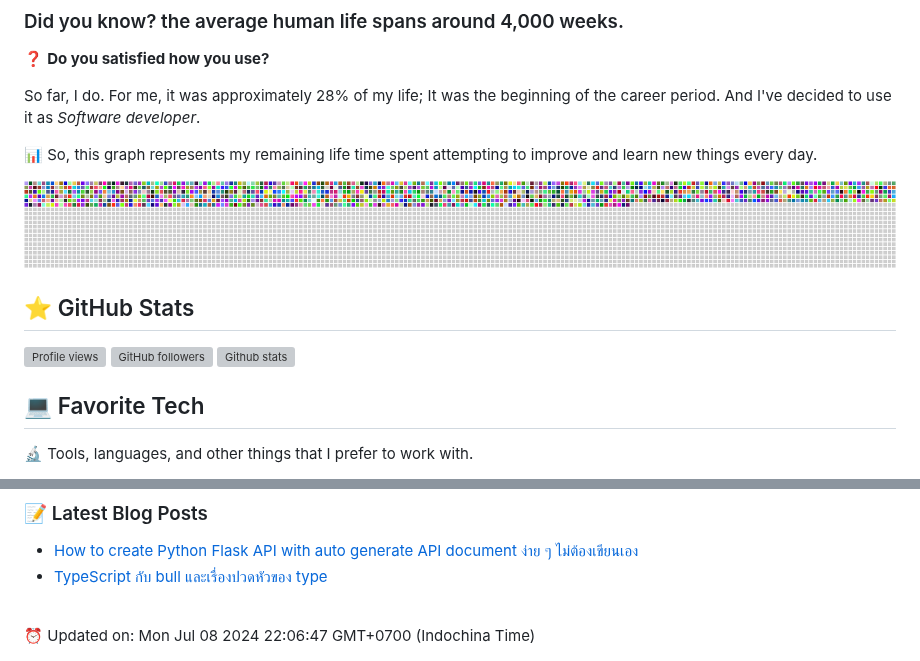
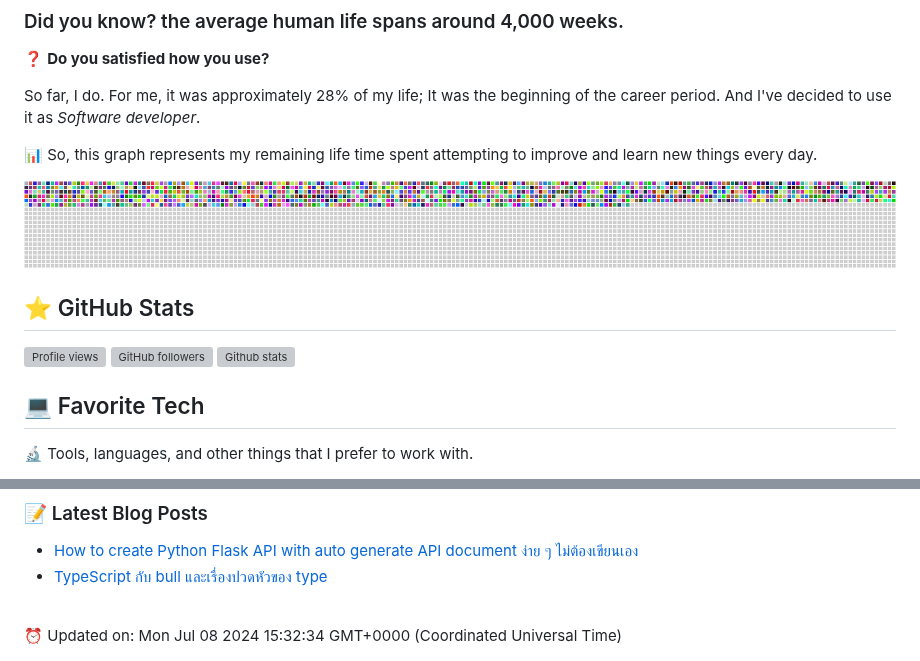
Before and after one commit to lrisia/lrisia, a Markdown page: README.md, 2 parts joined by grey strips. Rendered like a GitHub page; pictures changed too: assets/weekchart.png; grey boxes are pictures that could not be loaded.

Commit message:
[AUTO] update live week to README.md

```diff
--- a/README.md
+++ b/README.md
@@ -34,4 +34,4 @@ So far, I do. For me, it was approximately 28% of my life; It was the beginning
 <!-- BLOG:END -->
 
 <br>
-⏰ Updated on: Mon Jul 08 2024 22:06:47 GMT+0700 (Indochina Time)
+⏰ Updated on: Mon Jul 08 2024 15:32:34 GMT+0000 (Coordinated Universal Time)
```
Also changed, not shown: other parts of README.md (+3 -3 lines).
